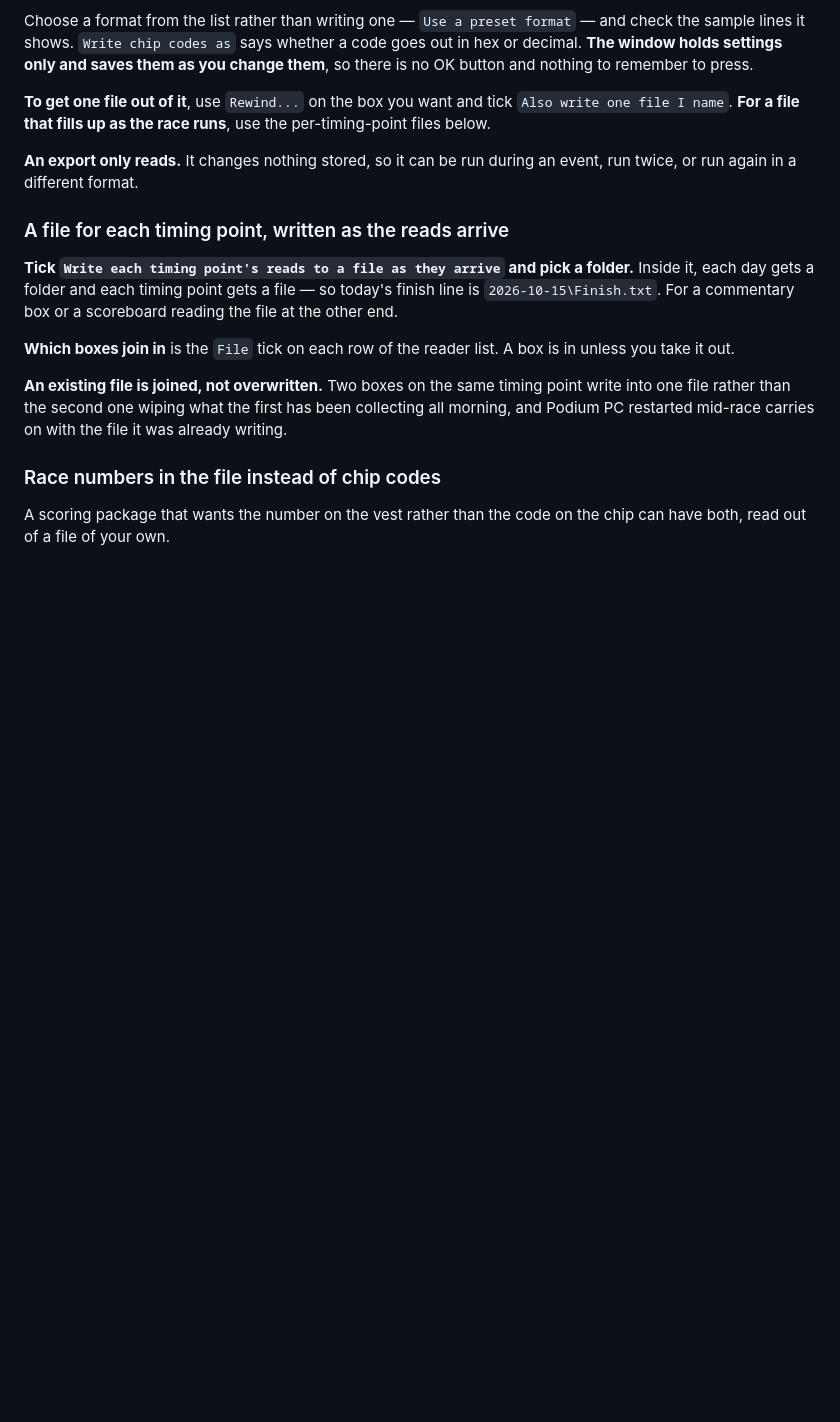
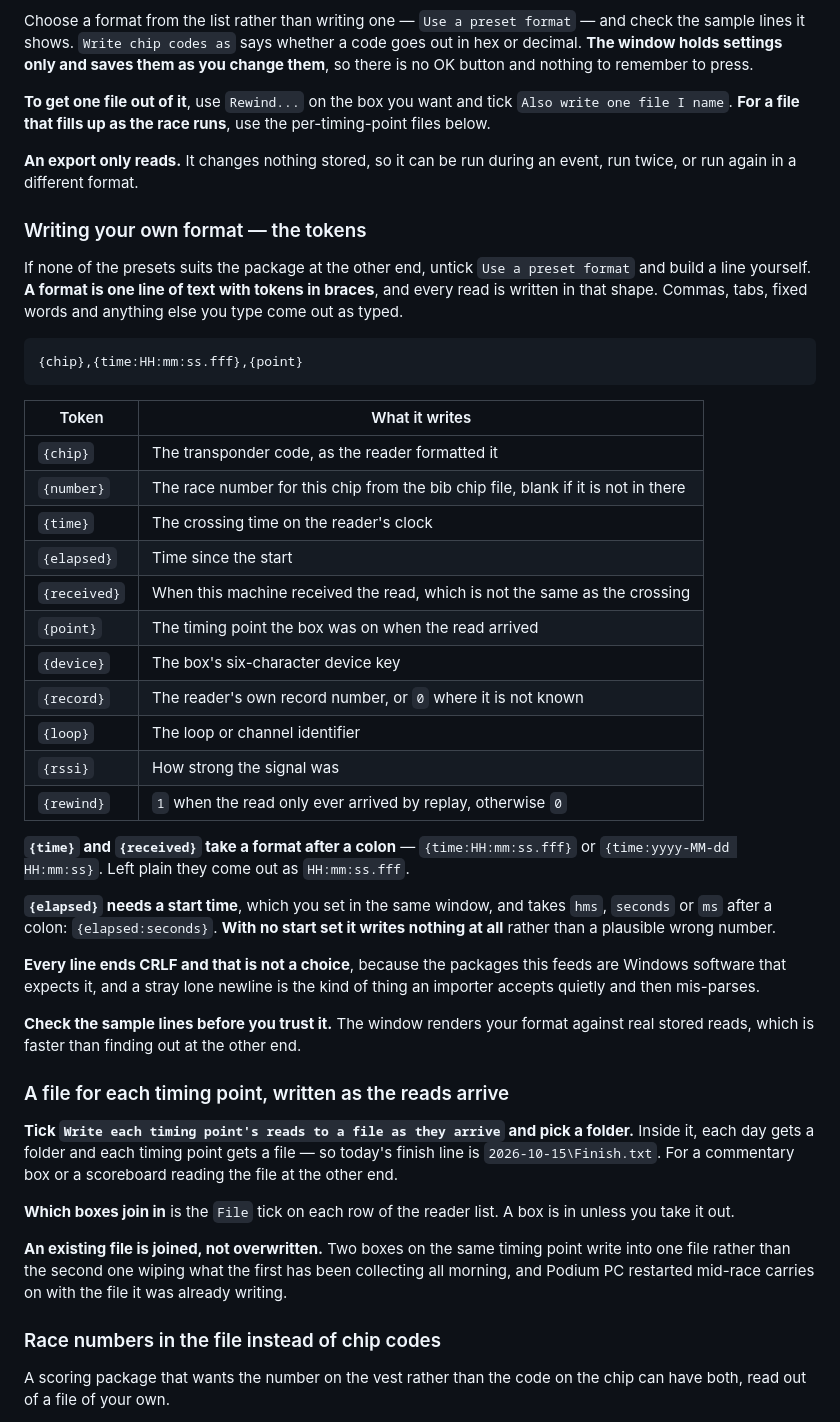
Before and after one commit to Sheepwool68/Podium-Help, a Markdown page: everything.md, the part around one of its changes. Drawn GitHub-style; blank space fills up the shorter version.

Commit message:
The token language, and the messages that do want doing something about
Two more gaps found by grepping the file rather than guessing: {chip} appeared
NOWHERE, so the whole token language a customer builds an export format from was
undocumented - and "Login refused" and "Discovery failed" appeared nowhere
either, which are the two messages most likely to produce a phone call.

THE TOKENS are now a table, taken from ExportFormatter.Tokens so it cannot drift
from what the app accepts, with the three things that are not guessable: {time}
and {received} take a format after a colon, {elapsed} takes hms/seconds/ms and
WRITES NOTHING with no start set rather than a plausible wrong number, and every
line ends CRLF whatever you do because a lone newline is what an importer takes
quietly and mis-parses.

THE MESSAGES SECTION is no longer only the two reassuring ones. "Login refused"
says which account it means - the OLDER 4G server, not the website and not the
cloud timing server, which is the confusion the message itself invites - and
that nothing else stops working. "Discovery failed" says what it almost always
is: another program holding the serial port, and that boxes on the network find
themselves regardless so it only costs you the dongle.

````diff
--- a/everything.md
+++ b/everything.md
@@ -1848,6 +1848,44 @@ name`. **For a file that fills up as the race runs**, use the per-timing-point f
 **An export only reads.** It changes nothing stored, so it can be run during an event, run twice, or
 run again in a different format.
 
+### Writing your own format — the tokens
+
+If none of the presets suits the package at the other end, untick `Use a preset format` and build a
+line yourself. **A format is one line of text with tokens in braces**, and every read is written in
+that shape. Commas, tabs, fixed words and anything else you type come out as typed.
+
+```
+{chip},{time:HH:mm:ss.fff},{point}
+```
+
+| Token | What it writes |
+| --- | --- |
+| `{chip}` | The transponder code, as the reader formatted it |
+| `{number}` | The race number for this chip from the bib chip file, blank if it is not in there |
+| `{time}` | The crossing time on the reader's clock |
+| `{elapsed}` | Time since the start |
+| `{received}` | When this machine received the read, which is not the same as the crossing |
+| `{point}` | The timing point the box was on when the read arrived |
+| `{device}` | The box's six-character device key |
+| `{record}` | The reader's own record number, or `0` where it is not known |
+| `{loop}` | The loop or channel identifier |
+| `{rssi}` | How strong the signal was |
+| `{rewind}` | `1` when the read only ever arrived by replay, otherwise `0` |
+
+**`{time}` and `{received}` take a format after a colon** — `{time:HH:mm:ss.fff}` or
+`{time:yyyy-MM-dd HH:mm:ss}`. Left plain they come out as `HH:mm:ss.fff`.
+
+**`{elapsed}` needs a start time**, which you set in the same window, and takes `hms`, `seconds` or
+`ms` after a colon: `{elapsed:seconds}`. **With no start set it writes nothing at all** rather than
+a plausible wrong number.
+
+**Every line ends CRLF and that is not a choice**, because the packages this feeds are Windows
+software that expects it, and a stray lone newline is the kind of thing an importer accepts quietly
+and then mis-parses.
+
+**Check the sample lines before you trust it.** The window renders your format against real stored
+reads, which is faster than finding out at the other end.
+
 ### A file for each timing point, written as the reads arrive
 
 **Tick `Write each timing point's reads to a file as they arrive` and pick a folder.** Inside it,
````
Also changed, not shown: other parts of everything.md (+18 -1 lines).
